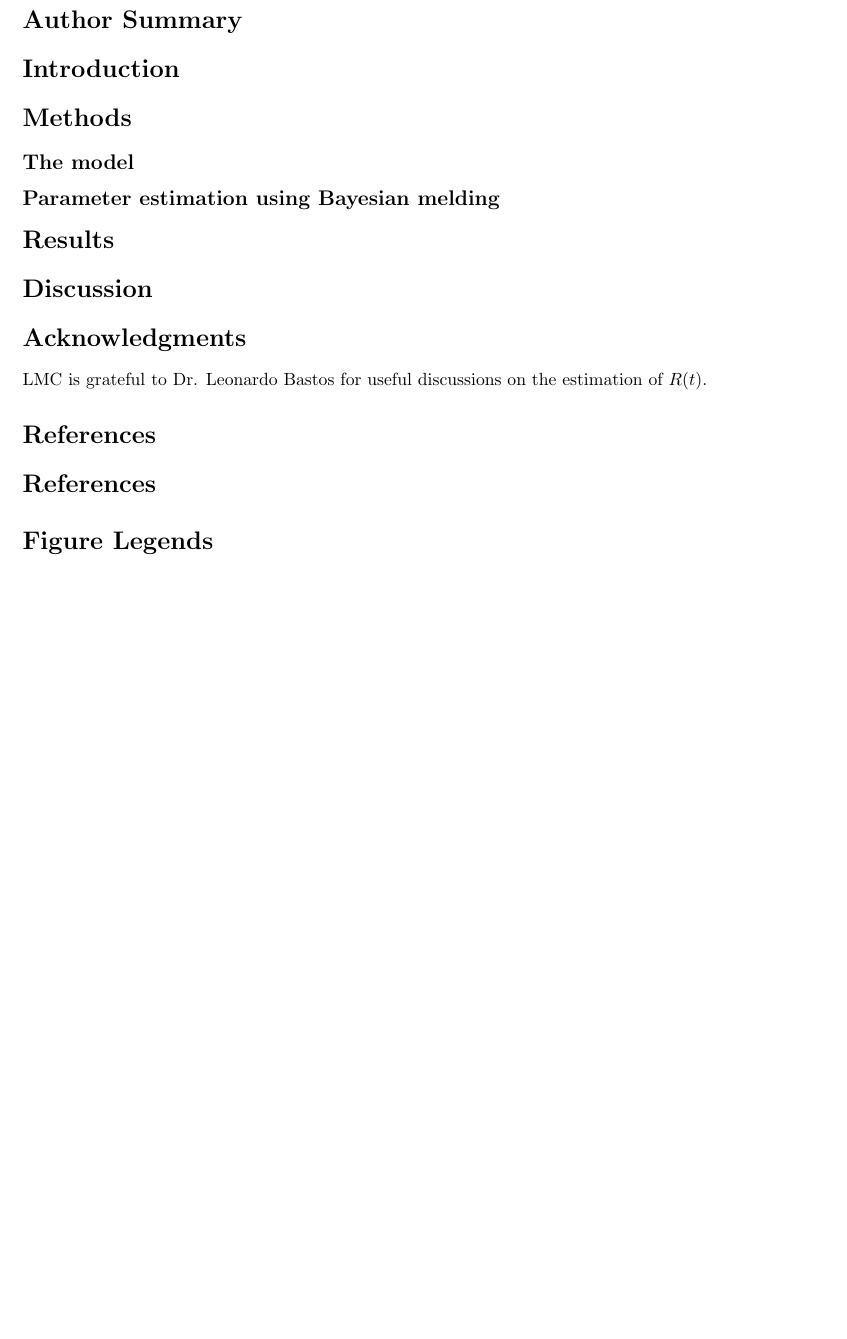
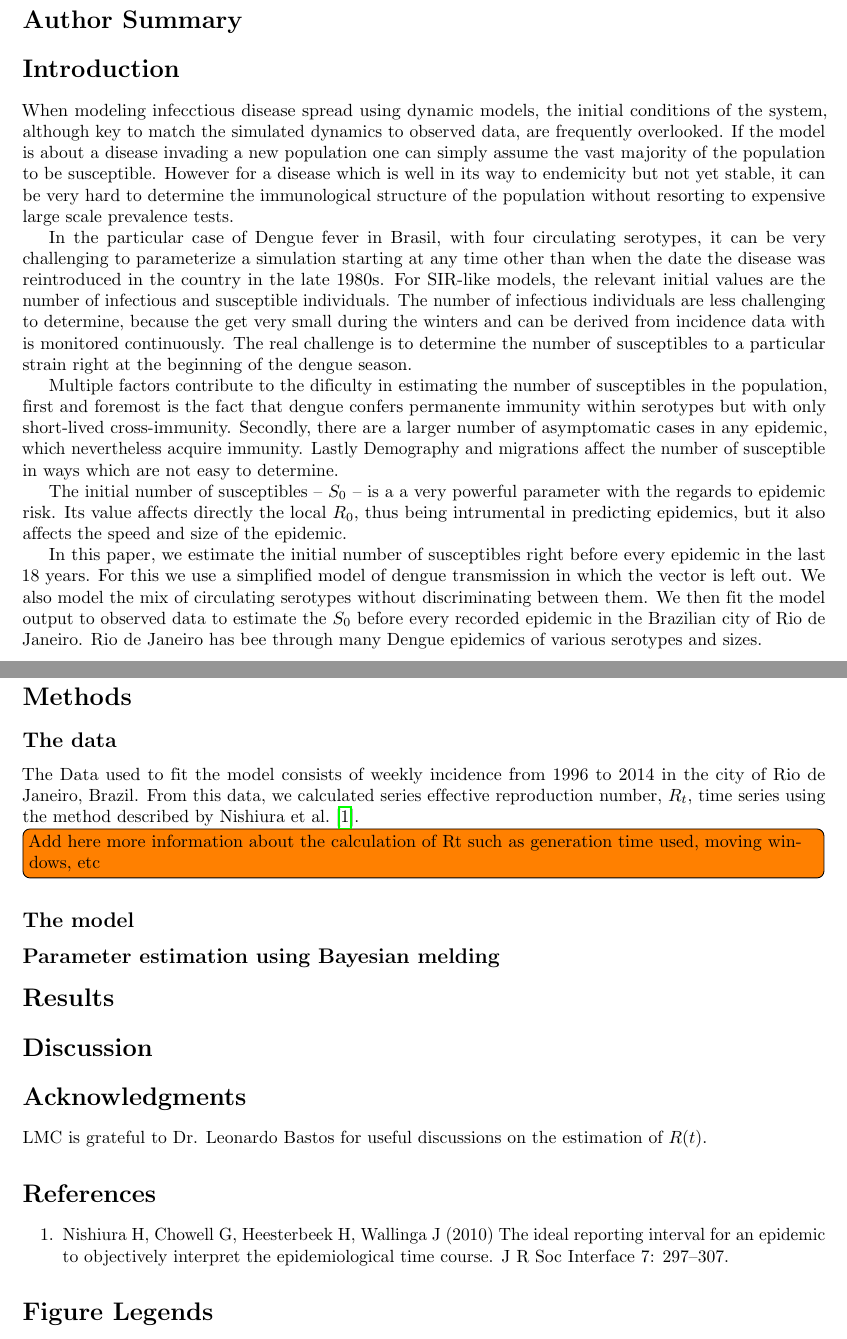
Before and after one commit to fccoelho/paperLM1, a LaTeX document (draft_lm1.tex): part of the page before the commit and two parts of pages 1 and 2 of 2 after it, the two joined at a grey line, cut so that both start at the same text, the shorter picture padded with empty space. Compiled offline with pdfLaTeX.

Commit message:
updated the introduction

```diff
--- a/draft_lm1.tex
+++ b/draft_lm1.tex
@@ -83,6 +83,7 @@
 \usepackage{lineno}
 % ligatures disabled
 \usepackage{microtype}
+\usepackage{todonotes}
 \DisableLigatures[f]{encoding = *, family = * }
 % rotating package for sideways tables
 %\usepackage{rotating}
@@ -148,10 +150,53 @@ Our paper is just awesome.
 \section*{Author Summary}
 
 \section*{Introduction}
-% You may title this section "Methods" or "Models".
-% "Models" is not a valid title for PLoS ONE authors. However, PLoS ONE
-% authors may use "Analysis"
+When modeling infecctious disease spread using dynamic models, the initial
+conditions of the system, although key to match the simulated dynamics to
+observed data, are frequently overlooked. If the model is about a disease
+invading a new population one can simply assume the vast majority of the
+population to be susceptible. However for a disease which is well in its way to
+endemicity but not yet stable, it can be very hard to determine the
+immunological structure of the population without resorting to expensive large
+scale prevalence tests.
+
+In the particular case of Dengue fever in Brasil, with four circulating
+serotypes, it can be very challenging to parameterize a simulation starting at
+any time other than when the date the disease was reintroduced in the country
+in the late 1980s. For SIR-like models, the relevant initial values are the
+number of infectious and susceptible  individuals. The number of infectious
+individuals are less challenging to determine, because the get very small
+during the winters and can be derived from incidence data  with is monitored
+continuously. The real challenge is to determine the number of susceptibles to
+a particular strain right at the beginning of the dengue season.
+
+Multiple factors contribute to the dificulty in estimating the number of
+susceptibles in the population, first and foremost is the fact that dengue
+confers permanente immunity within serotypes but with only short-lived
+cross-immunity. Secondly, there are a larger number of asymptomatic cases in
+any epidemic, which nevertheless acquire immunity. Lastly Demography and
+migrations affect the number of susceptible in ways which are not easy to
+determine.
+
+The initial number of susceptibles -- $S_0$ -- is a a very powerful parameter
+with the regards to epidemic risk. Its value affects directly the local $R_0$,
+thus being intrumental in predicting epidemics, but it also affects the speed
+and size of the epidemic.
+
+In this paper, we estimate the initial number of susceptibles right before
+every epidemic in the last 18 years. For this we use a simplified model of
+dengue transmission in which the vector is left out. We also model the mix of
+circulating serotypes without discriminating between them. We then fit the
+model output to observed data to estimate the $S_0$ before every
+recorded epidemic in the Brazilian city of Rio de Janeiro. Rio de Janeiro has
+bee through many Dengue epidemics of various serotypes and sizes.
+
 \section*{Methods}
+\subsection*{The data}
+The Data used to fit the model consists of weekly incidence from 1996 to 2014
+in the city of Rio de Janeiro, Brazil. From this data, we calculated series
+effective reproduction number, $R_t$, time series using the method described by
+Nishiura et al.\cite{nishiura}.\todo[inline]{Add here more information about
+the calculation of Rt such as generation time used, moving windows, etc}
 \subsection*{The model}
 \subsection*{Parameter estimation using Bayesian melding}
 % Results and Discussion can be combined.
@@ -162,7 +207,7 @@ Our paper is just awesome.
 % Do NOT remove this, even if you are not including acknowledgments.
 \section*{Acknowledgments}
 LMC is grateful to Dr. Leonardo Bastos for useful discussions on the estimation of $R(t)$.
-\section*{References}
+
 \bibliography{lm1}
 \section*{Figure Legends}
 % This section is for figure legends only, do not include
```
Also changed, not shown: draft_lm1.tex (3 more changed lines).
